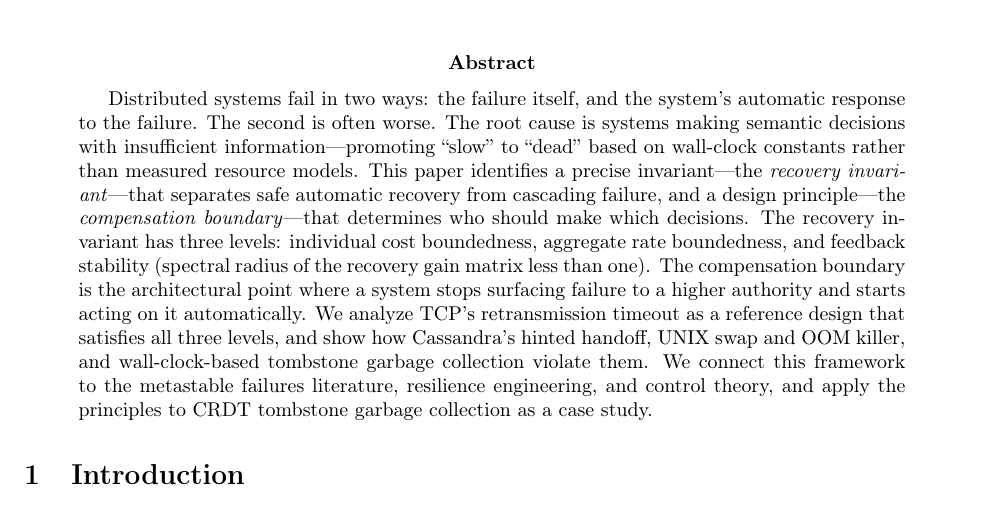
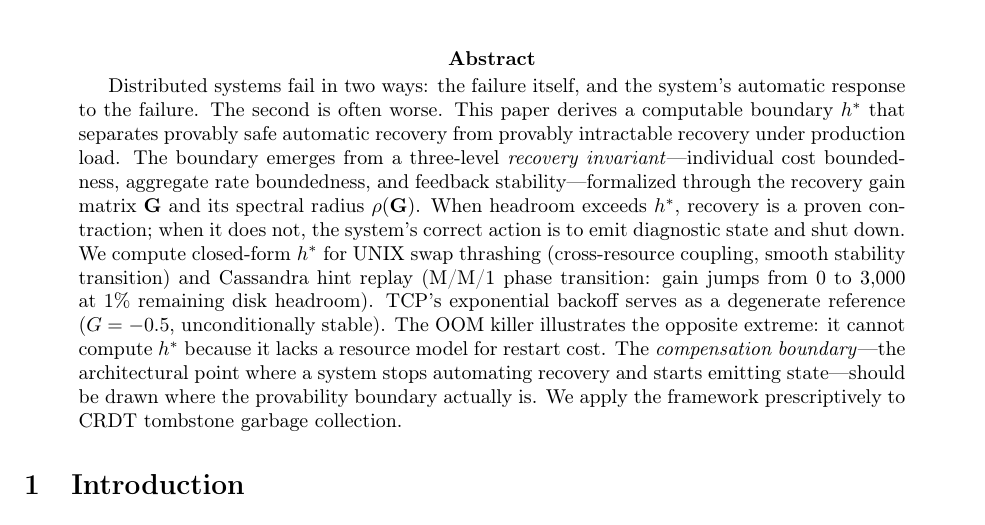
Before and after one commit to aalpar/failuredecider, a LaTeX paper (main.tex): part of page 2 of 20, cut so that both start at the same text. Compiled offline with pdfLaTeX.

Commit message:
Rewrite abstract to match body's computable-boundary thesis
The body was updated (7f95339, 7794c8b) to frame the contribution as
a computable boundary h* between provably safe and provably intractable
recovery. The abstract still described "insufficient information" and
"who should make which decisions" — the old framing.

Now: h* stated as the contribution, swap/Cassandra as lead case studies
with concrete results, TCP demoted to degenerate reference, OOM as the
extreme where h* cannot be computed, compensation boundary reframed as
provability boundary.

```diff
--- a/main.tex
+++ b/main.tex
@@ -28,22 +28,23 @@
 
 \begin{abstract}
 Distributed systems fail in two ways: the failure itself, and the system's
-automatic response to the failure. The second is often worse. The root cause is
-systems making semantic decisions with insufficient information---promoting
-``slow'' to ``dead'' based on wall-clock constants rather than measured resource
-models. This paper identifies a precise invariant---the \emph{recovery
-invariant}---that separates safe automatic recovery from cascading failure, and
-a design principle---the \emph{compensation boundary}---that determines who
-should make which decisions. The recovery invariant has three levels: individual
-cost boundedness, aggregate rate boundedness, and feedback stability (spectral
-radius of the recovery gain matrix less than one). The compensation boundary is
-the architectural point where a system stops surfacing failure to a higher
-authority and starts acting on it automatically. We analyze TCP's retransmission
-timeout as a reference design that satisfies all three levels, and show how
-Cassandra's hinted handoff, UNIX swap and OOM killer, and wall-clock-based
-tombstone garbage collection violate them. We connect this framework to the
-metastable failures literature, resilience engineering, and control theory, and
-apply the principles to CRDT tombstone garbage collection as a case study.
+automatic response to the failure. The second is often worse. This paper derives
+a computable boundary~$h^*$ that separates provably safe automatic recovery from
+provably intractable recovery under production load. The boundary emerges from a
+three-level \emph{recovery invariant}---individual cost boundedness, aggregate
+rate boundedness, and feedback stability---formalized through the recovery gain
+matrix~$\mathbf{G}$ and its spectral radius~$\rho(\mathbf{G})$. When headroom
+exceeds~$h^*$, recovery is a proven contraction; when it does not, the system's
+correct action is to emit diagnostic state and shut down. We compute
+closed-form~$h^*$ for UNIX swap thrashing (cross-resource coupling, smooth
+stability transition) and Cassandra hint replay (M/M/1 phase transition: gain
+jumps from 0 to 3{,}000 at 1\% remaining disk headroom). TCP's exponential
+backoff serves as a degenerate reference ($G = -0.5$, unconditionally stable).
+The OOM killer illustrates the opposite extreme: it cannot compute~$h^*$ because
+it lacks a resource model for restart cost. The \emph{compensation
+boundary}---the architectural point where a system stops automating recovery and
+starts emitting state---should be drawn where the provability boundary actually
+is. We apply the framework prescriptively to CRDT tombstone garbage collection.
 \end{abstract}
 
 \section{Introduction}
```
